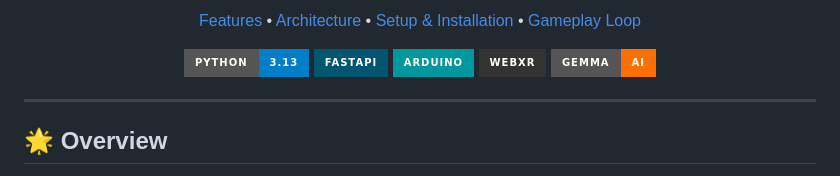
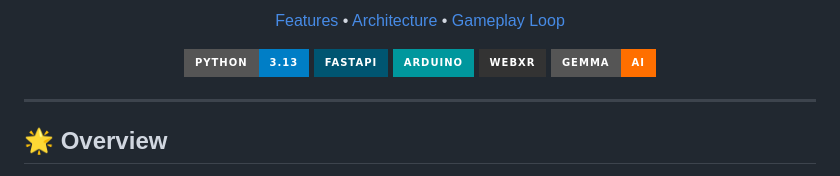
Before and after one commit to amrutham-24/MAVELI.AI, a Markdown page: README.md, the part around one of its changes. Drawn GitHub-style; badges without logos.

Commit message:
Add YouTube demo link and remove dead Setup link in table of contents

```diff
--- a/README.md
+++ b/README.md
@@ -6,7 +8,6 @@
   <p>
     <a href="#features">Features</a> •
     <a href="#architecture">Architecture</a> •
-    <a href="#setup">Setup & Installation</a> •
     <a href="#gameplay-loop">Gameplay Loop</a>
   </p>
 
```
Also changed, not shown: other parts of README.md (+2 -0 lines).
